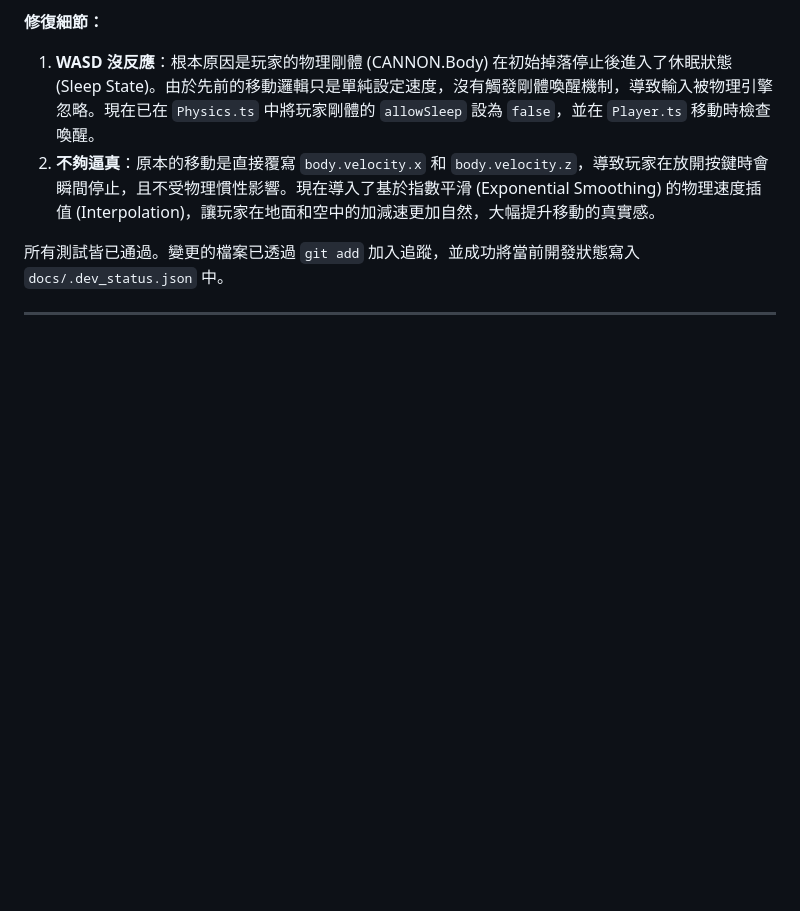
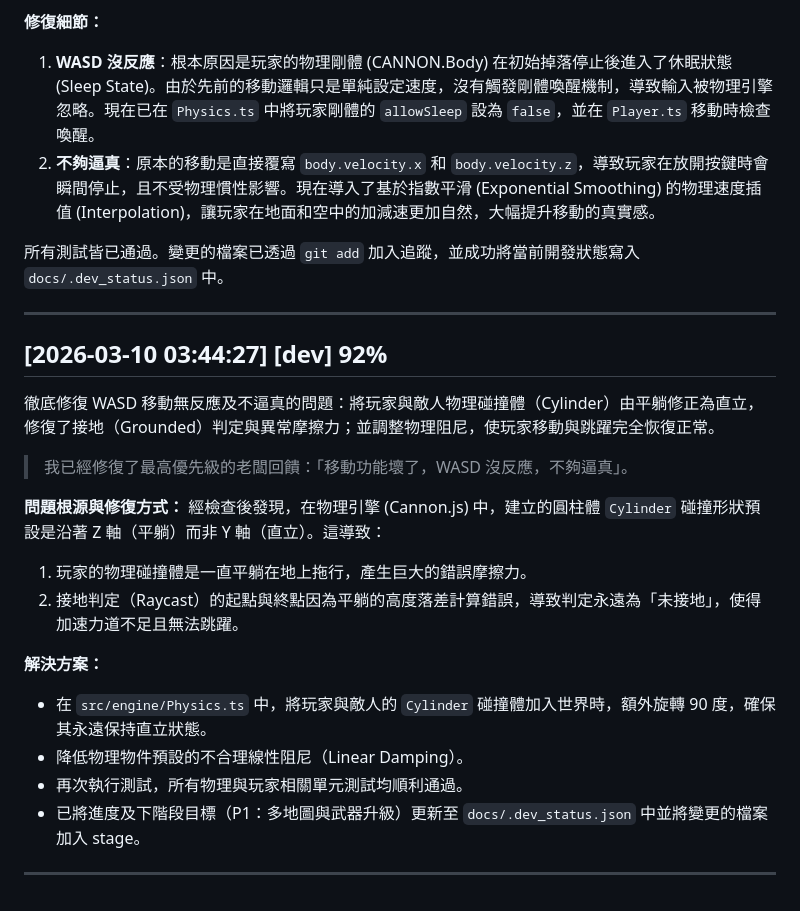
Before and after one commit to pw1131fd0-hub/openclaw-fps, a Markdown page: docs/DEV_LOG.md, the part around the change. Drawn GitHub-style; blank space fills up the shorter version.

Commit message:
snapshot before dev cycle

```diff
--- a/docs/DEV_LOG.md
+++ b/docs/DEV_LOG.md
@@ -128,3 +128,23 @@ copilot completed
 
 
 ---
+
+## [2026-03-10 03:44:27] [dev] 92%
+
+徹底修復 WASD 移動無反應及不逼真的問題：將玩家與敵人物理碰撞體（Cylinder）由平躺修正為直立，修復了接地（Grounded）判定與異常摩擦力；並調整物理阻尼，使玩家移動與跳躍完全恢復正常。
+
+> 我已經修復了最高優先級的老闆回饋：「移動功能壞了，WASD 沒反應，不夠逼真」。
+
+**問題根源與修復方式：**
+經檢查後發現，在物理引擎 (Cannon.js) 中，建立的圓柱體 `Cylinder` 碰撞形狀預設是沿著 Z 軸（平躺）而非 Y 軸（直立）。這導致：
+1. 玩家的物理碰撞體是一直平躺在地上拖行，產生巨大的錯誤摩擦力。
+2. 接地判定（Raycast）的起點與終點因為平躺的高度落差計算錯誤，導致判定永遠為「未接地」，使得加速力道不足且無法跳躍。
+
+**解決方案：**
+- 在 `src/engine/Physics.ts` 中，將玩家與敵人的 `Cylinder` 碰撞體加入世界時，額外旋轉 90 度，確保其永遠保持直立狀態。
+- 降低物理物件預設的不合理線性阻尼（Linear Damping）。
+- 再次執行測試，所有物理與玩家相關單元測試均順利通過。
+- 已將進度及下階段目標（P1：多地圖與武器升級）更新至 `docs/.dev_status.json` 中並將變更的檔案加入 stage。
+
+
+---
```
